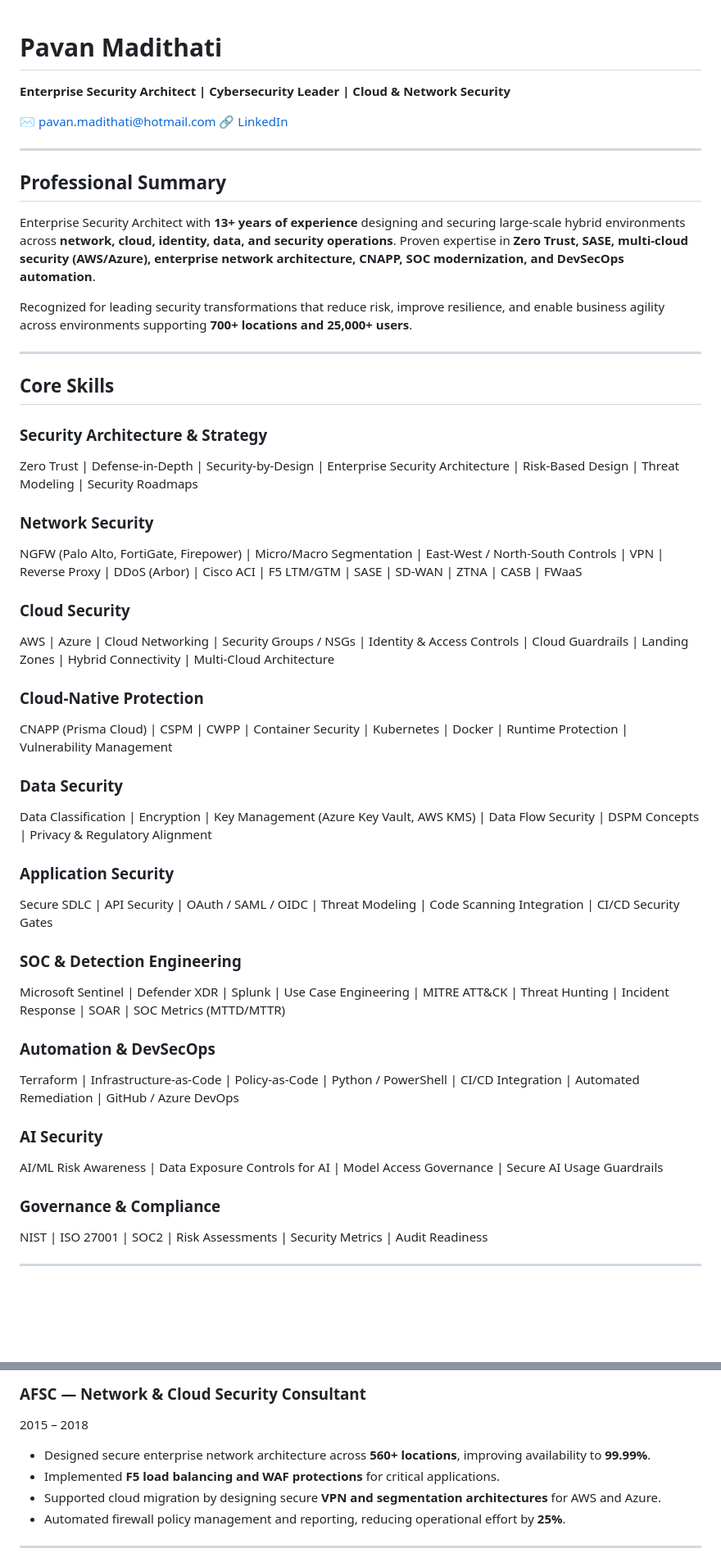
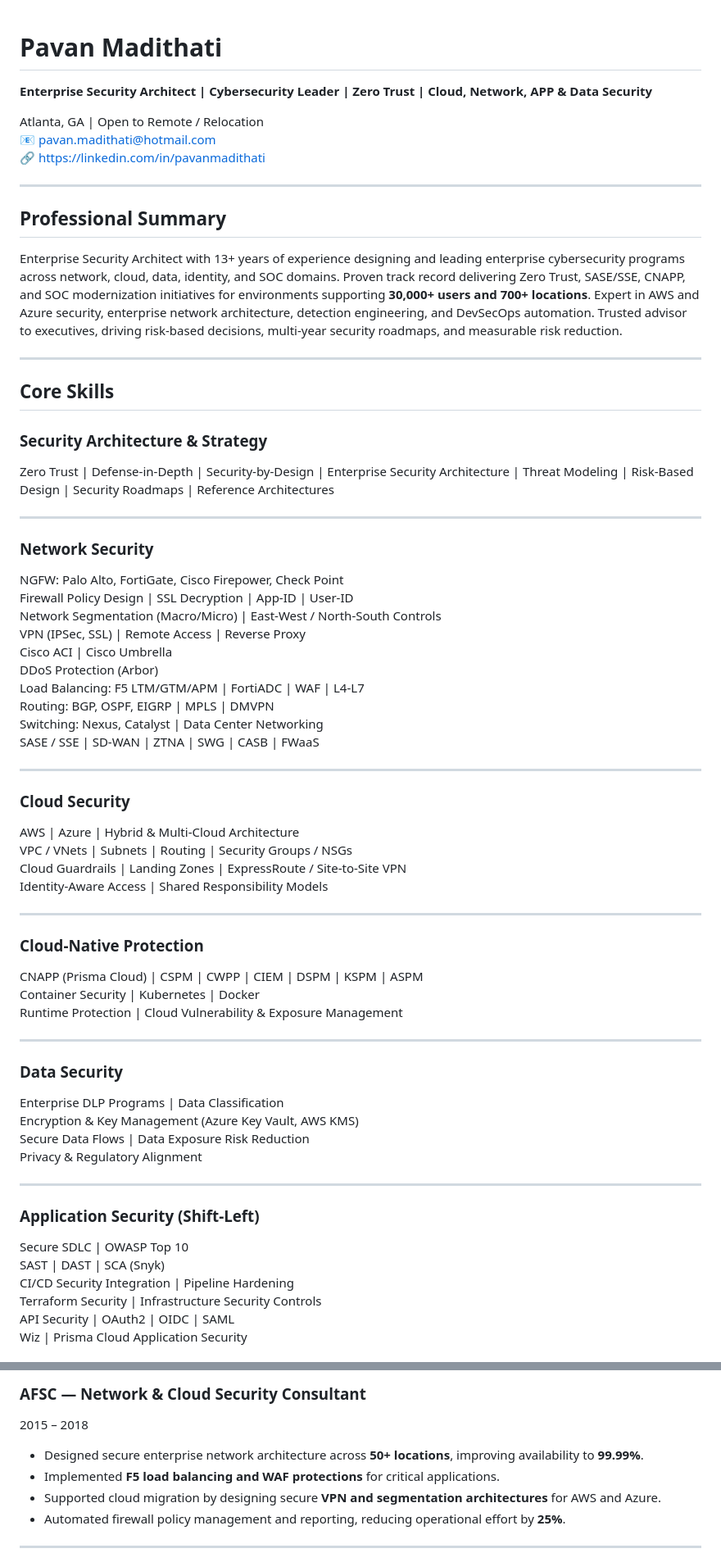
Before and after one commit to pavanmadithati/pavanmadithati.github.io, a Markdown page: README.md, 2 parts joined by grey strips. Shown at 82% size. GitHub-like rendering; blank space fills up the shorter version.

Commit message:
Revise README with updated professional details
Updated professional summary, core skills, and experience details to reflect recent achievements and clarify expertise.

```diff
--- a/README.md
+++ b/README.md
@@ -1,61 +1,67 @@
 # Pavan Madithati
+**Enterprise Security Architect | Cybersecurity Leader | Zero Trust | Cloud, Network, APP & Data Security**
 
-**Enterprise Security Architect | Cybersecurity Leader | Cloud & Network Security**
-
-✉️ [pavan.madithati@hotmail.com](mailto:pavan.madithati@hotmail.com)
-🔗 [LinkedIn](https://linkedin.com/in/pavanmadithati)
+Atlanta, GA | Open to Remote / Relocation
+📧 pavan.madithati@hotmail.com
+🔗 https://linkedin.com/in/pavanmadithati
 
 ---
 
 ## Professional Summary
 
-Enterprise Security Architect with **13+ years of experience** designing and securing large-scale hybrid environments across **network, cloud, identity, data, and security operations**. Proven expertise in **Zero Trust, SASE, multi-cloud security (AWS/Azure), enterprise network architecture, CNAPP, SOC modernization, and DevSecOps automation**.
-
-Recognized for leading security transformations that reduce risk, improve resilience, and enable business agility across environments supporting **700+ locations and 25,000+ users**.
+Enterprise Security Architect with 13+ years of experience designing and leading enterprise cybersecurity programs across network, cloud, data, identity, and SOC domains. Proven track record delivering Zero Trust, SASE/SSE, CNAPP, and SOC modernization initiatives for environments supporting **30,000+ users and 700+ locations**. Expert in AWS and Azure security, enterprise network architecture, detection engineering, and DevSecOps automation. Trusted advisor to executives, driving risk-based decisions, multi-year security roadmaps, and measurable risk reduction.
 
 ---
 
 ## Core Skills
 
 ### Security Architecture & Strategy
-
-Zero Trust | Defense-in-Depth | Security-by-Design | Enterprise Security Architecture | Risk-Based Design | Threat Modeling | Security Roadmaps
-
-### Network Security
-
-NGFW (Palo Alto, FortiGate, Firepower) | Micro/Macro Segmentation | East-West / North-South Controls | VPN | Reverse Proxy | DDoS (Arbor) | Cisco ACI | F5 LTM/GTM | SASE | SD-WAN | ZTNA | CASB | FWaaS
-
-### Cloud Security
-
-AWS | Azure | Cloud Networking | Security Groups / NSGs | Identity & Access Controls | Cloud Guardrails | Landing Zones | Hybrid Connectivity | Multi-Cloud Architecture
-
-### Cloud-Native Protection
-
-CNAPP (Prisma Cloud) | CSPM | CWPP | Container Security | Kubernetes | Docker | Runtime Protection | Vulnerability Management
-
-### Data Security
-
-Data Classification | Encryption | Key Management (Azure Key Vault, AWS KMS) | Data Flow Security | DSPM Concepts | Privacy & Regulatory Alignment
-
-### Application Security
-
-Secure SDLC | API Security | OAuth / SAML / OIDC | Threat Modeling | Code Scanning Integration | CI/CD Security Gates
-
-### SOC & Detection Engineering
-
-Microsoft Sentinel | Defender XDR | Splunk | Use Case Engineering | MITRE ATT&CK | Threat Hunting | Incident Response | SOAR | SOC Metrics (MTTD/MTTR)
-
-### Automation & DevSecOps
-
-Terraform | Infrastructure-as-Code | Policy-as-Code | Python / PowerShell | CI/CD Integration | Automated Remediation | GitHub / Azure DevOps
-
-### AI Security
-
-AI/ML Risk Awareness | Data Exposure Controls for AI | Model Access Governance | Secure AI Usage Guardrails
-
-### Governance & Compliance
-
-NIST | ISO 27001 | SOC2 | Risk Assessments | Security Metrics | Audit Readiness
+Zero Trust | Defense-in-Depth | Security-by-Design | Enterprise Security Architecture | Threat Modeling | Risk-Based Design | Security Roadmaps | Reference Architectures
 
 ---
 
+### Network Security
+NGFW: Palo Alto, FortiGate, Cisco Firepower, Check Point
+Firewall Policy Design | SSL Decryption | App-ID | User-ID
+Network Segmentation (Macro/Micro) | East-West / North-South Controls
+VPN (IPSec, SSL) | Remote Access | Reverse Proxy
+Cisco ACI | Cisco Umbrella
+DDoS Protection (Arbor)
+Load Balancing: F5 LTM/GTM/APM | FortiADC | WAF | L4-L7
+Routing: BGP, OSPF, EIGRP | MPLS | DMVPN
+Switching: Nexus, Catalyst | Data Center Networking
+SASE / SSE | SD-WAN | ZTNA | SWG | CASB | FWaaS
+
+---
+
+### Cloud Security
+AWS | Azure | Hybrid & Multi-Cloud Architecture
+VPC / VNets | Subnets | Routing | Security Groups / NSGs
+Cloud Guardrails | Landing Zones | ExpressRoute / Site-to-Site VPN
+Identity-Aware Access | Shared Responsibility Models
+
+---
+
+### Cloud-Native Protection
+CNAPP (Prisma Cloud) | CSPM | CWPP | CIEM | DSPM | KSPM | ASPM
+Container Security | Kubernetes | Docker
+Runtime Protection | Cloud Vulnerability & Exposure Management
+
+---
+
+### Data Security
+Enterprise DLP Programs | Data Classification
+Encryption & Key Management (Azure Key Vault, AWS KMS)
+Secure Data Flows | Data Exposure Risk Reduction
+Privacy & Regulatory Alignment
+
+---
+
+### Application Security (Shift-Left)
+Secure SDLC | OWASP Top 10
+SAST | DAST | SCA (Snyk)
+CI/CD Security Integration | Pipeline Hardening
+Terraform Security | Infrastructure Security Controls
+API Security | OAuth2 | OIDC | SAML
+Wiz | Prisma Cloud Application Security
+
@@ -103,7 +168,7 @@ NIST | ISO 27001 | SOC2 | Risk Assessments | Security Metrics | Audit Readiness
 
 2015 – 2018
 
-* Designed secure enterprise network architecture across **560+ locations**, improving availability to **99.99%**.
+* Designed secure enterprise network architecture across **50+ locations**, improving availability to **99.99%**.
 * Implemented **F5 load balancing and WAF protections** for critical applications.
 * Supported cloud migration by designing secure **VPN and segmentation architectures** for AWS and Azure.
 * Automated firewall policy management and reporting, reducing operational effort by **25%**.
```
Also changed, not shown: other parts of README.md (+59 -0 lines).
